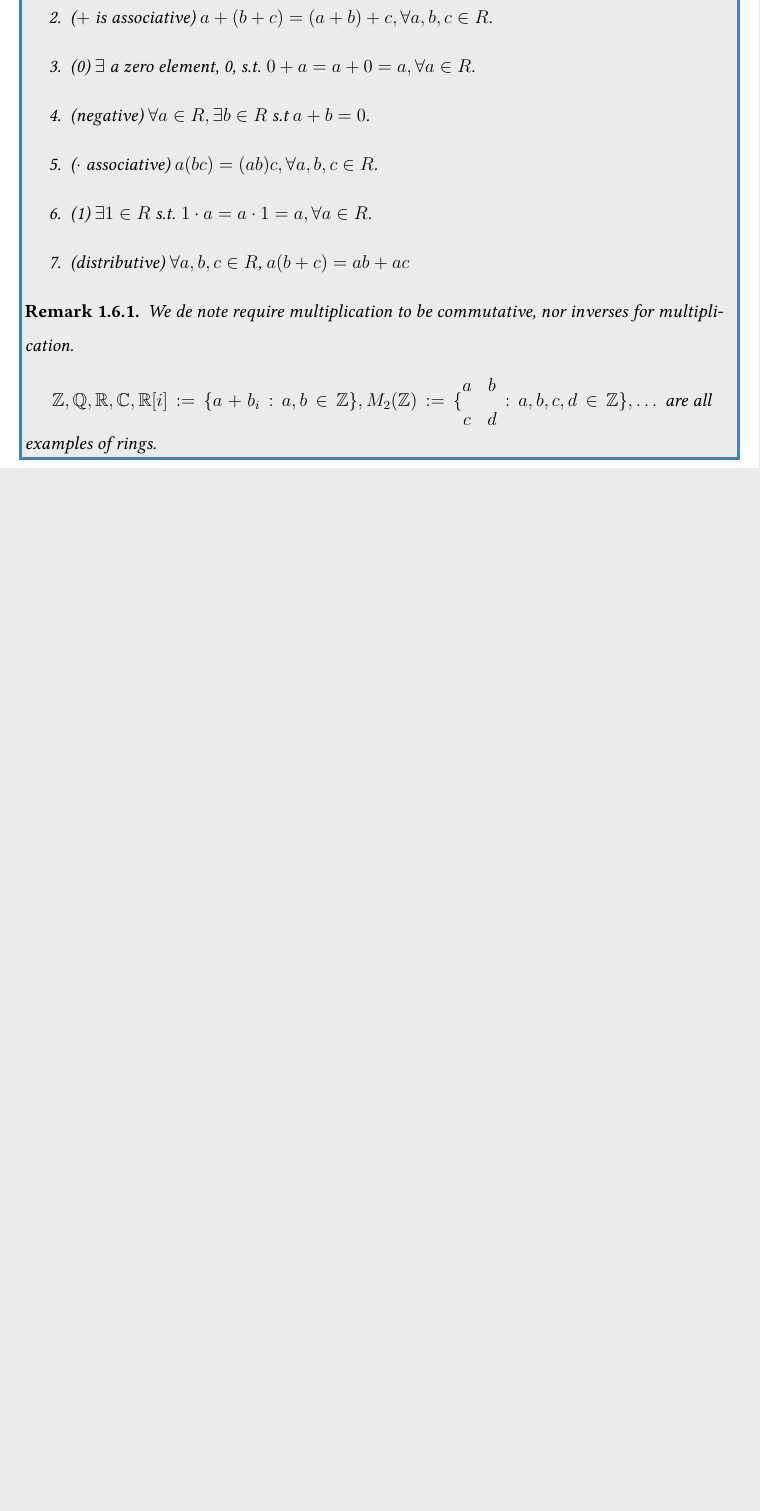
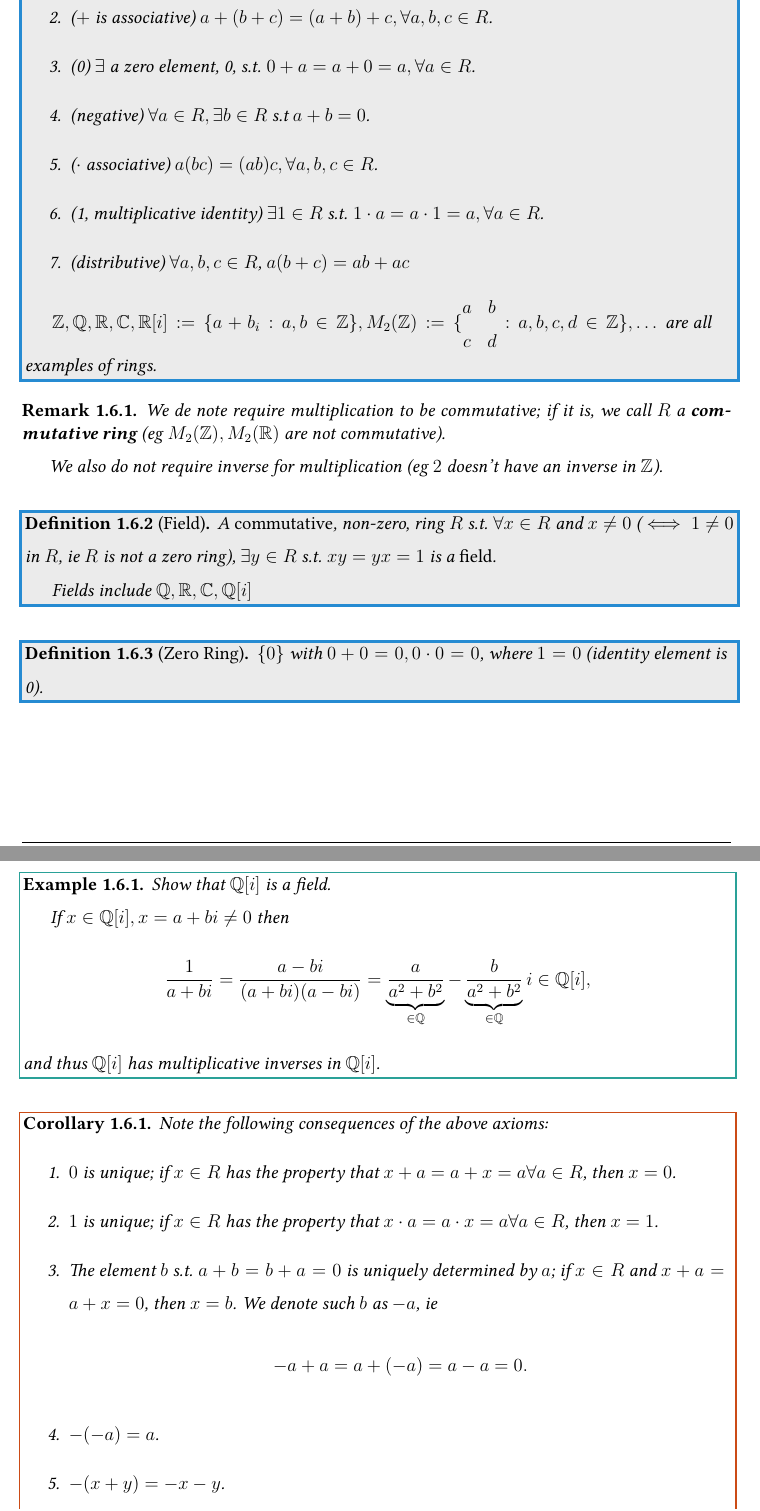
Before and after one commit to louismeunier/notes, a LaTeX document (Algebra/algebra.tex): part of page 18 of 18 before the commit and two parts of pages 18 and 19 of 20 after it, the two joined at a grey line, cut so that both start at the same text, the shorter picture padded with empty space. Compiled offline with pdfLaTeX; a LaTeX package or settings file that is missing is left out.

Commit message:
Ring it up

```diff
--- a/Algebra/algebra.tex
+++ b/Algebra/algebra.tex
@@ -835,17 +835,48 @@ This claim relies on the claim that $s_1 \cdot s_2 = 0 \iff s_1$ or $s_2 = 0$ fo
     \item (0) $\exists$ a zero element, 0, s.t. $0 + a = a + 0 = a, \forall a \in R$.
     \item (negative) $\forall a \in R, \exists b \in R$ s.t $a+b = 0$.
     \item ($\cdot$ associative) $a(bc) = (ab)c, \forall a,b,c \in R$.
-    \item (1) $\exists 1 \in R$ s.t. $1 \cdot a = a \cdot 1 = a, \forall a \in R$.
+    \item (1, multiplicative identity) $\exists 1 \in R$ s.t. $1 \cdot a = a \cdot 1 = a, \forall a \in R$.
     \item (distributive) $\forall a,b,c \in R$, $a(b+c) = ab + ac$
   \end{enumerate}
-
-  \begin{remark}
-    We de note require multiplication to be commutative, nor inverses for multiplication.
-  \end{remark}
-
-
 
   $\mathbb{Z}, \mathbb{Q}, \mathbb{R}, \mathbb{C}, \mathbb{R}[i] := \{a + b_i: a,b \in \mathbb{Z}\}, M_2(\mathbb{Z}) := \{\begin{matrix}
   a & b\\
   c & d
   \end{matrix} : a,b,c,d \in \mathbb{Z}\}, \dots$ are all examples of rings.
+
+\end{definition}
+
+
+\begin{remark}
+  We de note require multiplication to be commutative; if it is, we call $R$ a \textbf{commutative ring} (eg $M_2(\mathbb{Z}), M_2(\mathbb{R})$ are not commutative).
+
+  We also do not require inverse for multiplication (eg $2$ doesn't have an inverse in $\mathbb{Z}$).
+\end{remark}
+
+\begin{definition}[Field]
+  A \emph{commutative}, non-zero, ring $R$  s.t. $\forall x \in R$ and $x \neq 0$ ($\iff 1 \neq 0 $ in $R$, ie $R$ is not a zero ring), $\exists y \in R$ s.t. $xy=yx=1$ is a \emph{field}.
+
+  Fields include $\mathbb{Q}, \mathbb{R}, \mathbb{C}, \mathbb{Q}[i]$
+\end{definition}
+
+\begin{definition}[Zero Ring]
+  $\{0\}$ with $0 + 0 = 0, 0 \cdot 0 = 0$, where $1 = 0$ (identity element is 0).
+\end{definition}
+
+\begin{example}
+  Show that $\mathbb{Q}[i]$ is a field.
+
+  If $x \in \mathbb{Q}[i], x = a + b i \neq 0$ then \[\frac{1}{a+bi} = \frac{a-bi}{(a+bi)(a-bi)} = \underbrace{\frac{a}{a^2+b^2}}_{\in \mathbb{Q}} - \underbrace{\frac{b}{a^2+b^2}}_{\in \mathbb{Q}}i \in \mathbb{Q}[i],\] and thus $\mathbb{Q}[i]$ has multiplicative inverses in $\mathbb{Q}[i]$.
+\end{example}
+
+\begin{corollary}
+  Note the following consequences of the above axioms:
+  \begin{enumerate}
+    \item $0$ is unique; if $x \in R$ has the property that $x + a = a+x = a \forall a \in R$, then $x = 0$.
+    \item $1$ is unique; if $x \in R$ has the property that $x\cdot a = a \cdot x = a \forall a \in R$, then $x = 1$.
+    \item The element $b$ s.t. $a+b = b+a = 0$ is uniquely determined by $a$; if $x \in R$ and $x + a = a+x = 0$, then $x = b$. We denote such $b$ as $-a$, ie \[-a + a = a+(-a) = a-a = 0.\]
+    \item $-(-a)=a$.
+    \item $-(x+y)=-x-y$.
+    \item $x\cdot 0 = 0 \cdot x = 0 \forall x \in R$.
+   \end{enumerate}
+\end{corollary}
```
Also changed, not shown: Algebra/algebra.pdf, Algebra/algebra.tex (16 more changed lines).
